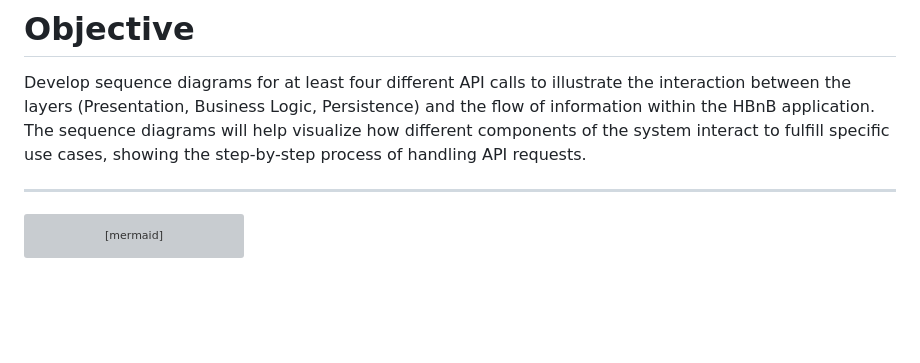
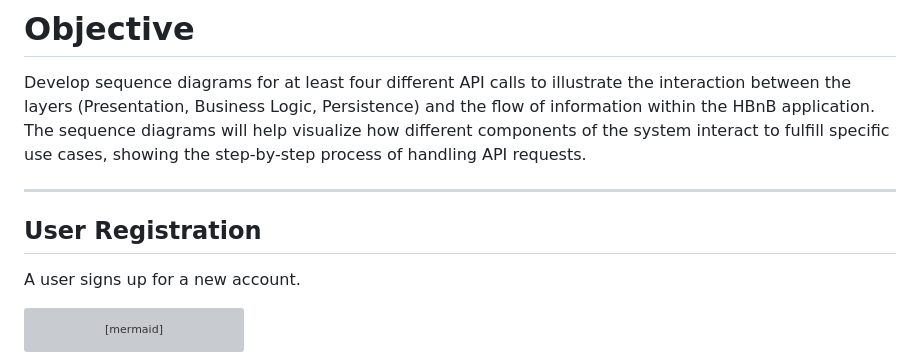
Before and after one commit to sira-djam/holbertonschool-hbnb, a Markdown page: README.md, the part around the change. GitHub-like rendering; blank space fills up the shorter version; grey boxes are pictures that could not be loaded.

Commit message:
working on presentation

````diff
--- a/README.md
+++ b/README.md
@@ -108,6 +108,10 @@ Develop sequence diagrams for at least four different API calls to illustrate th
 
 ---
 
+## User Registration
+
+A user signs up for a new account.
+
 ```mermaid
 sequenceDiagram
 participant User
````
